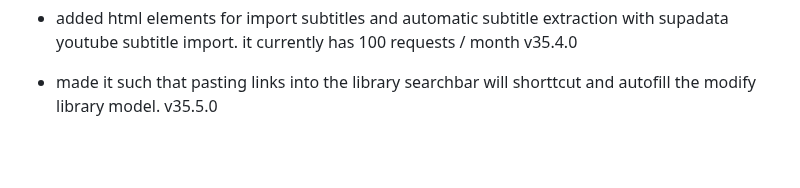
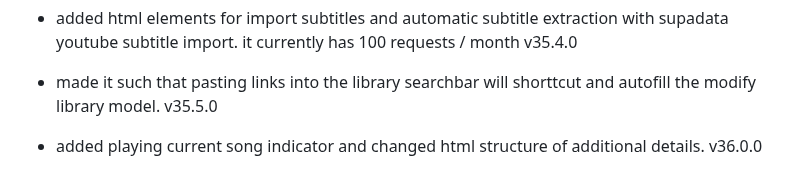
Before and after one commit to fish-aimf/sweetescape.github.io, a Markdown page: changelog.md, the part around the change. GitHub-like rendering; blank space fills up the shorter version.

```diff
--- a/changelog.md
+++ b/changelog.md
@@ -263,3 +263,4 @@
 - made cors policy more straightforward and stops fetching ads instead of blocking them on browser level v35.3.3
 - added html elements for import subtitles and automatic subtitle extraction with supadata youtube subtitle import. it currently has 100 requests / month v35.4.0
 - made it such that pasting links into the library searchbar will shorttcut and autofill the modify library model. v35.5.0
+- added playing current song indicator and changed html structure of additional details. v36.0.0
```
